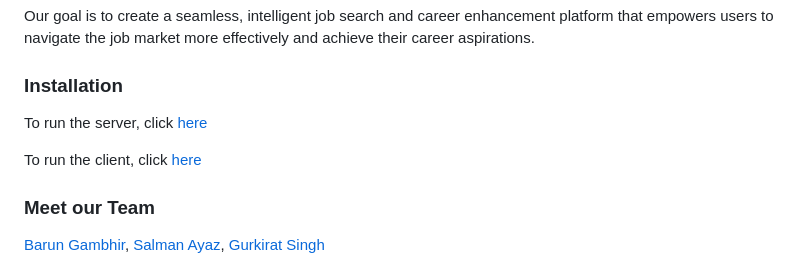
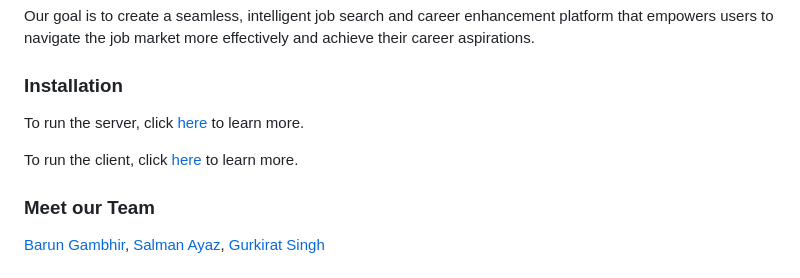
Before and after one commit to salmanayazz/stormhacks-2024, a Markdown page: README.md, the part around the change. Drawn GitHub-style.

```diff
--- a/README.md
+++ b/README.md
@@ -49,9 +49,9 @@ Our goal is to create a seamless, intelligent job search and career enhancement
 
 ### Installation
 
-To run the server, click [here](https://github.com/salmanayazz/stormhacks-2024/tree/main/server)
+To run the server, click [here](https://github.com/salmanayazz/stormhacks-2024/tree/main/server) to learn more.
 
-To run the client, click [here](https://github.com/salmanayazz/stormhacks-2024/tree/main/client)
+To run the client, click [here](https://github.com/salmanayazz/stormhacks-2024/tree/main/client) to learn more.
 
 ### Meet our Team
 
```
